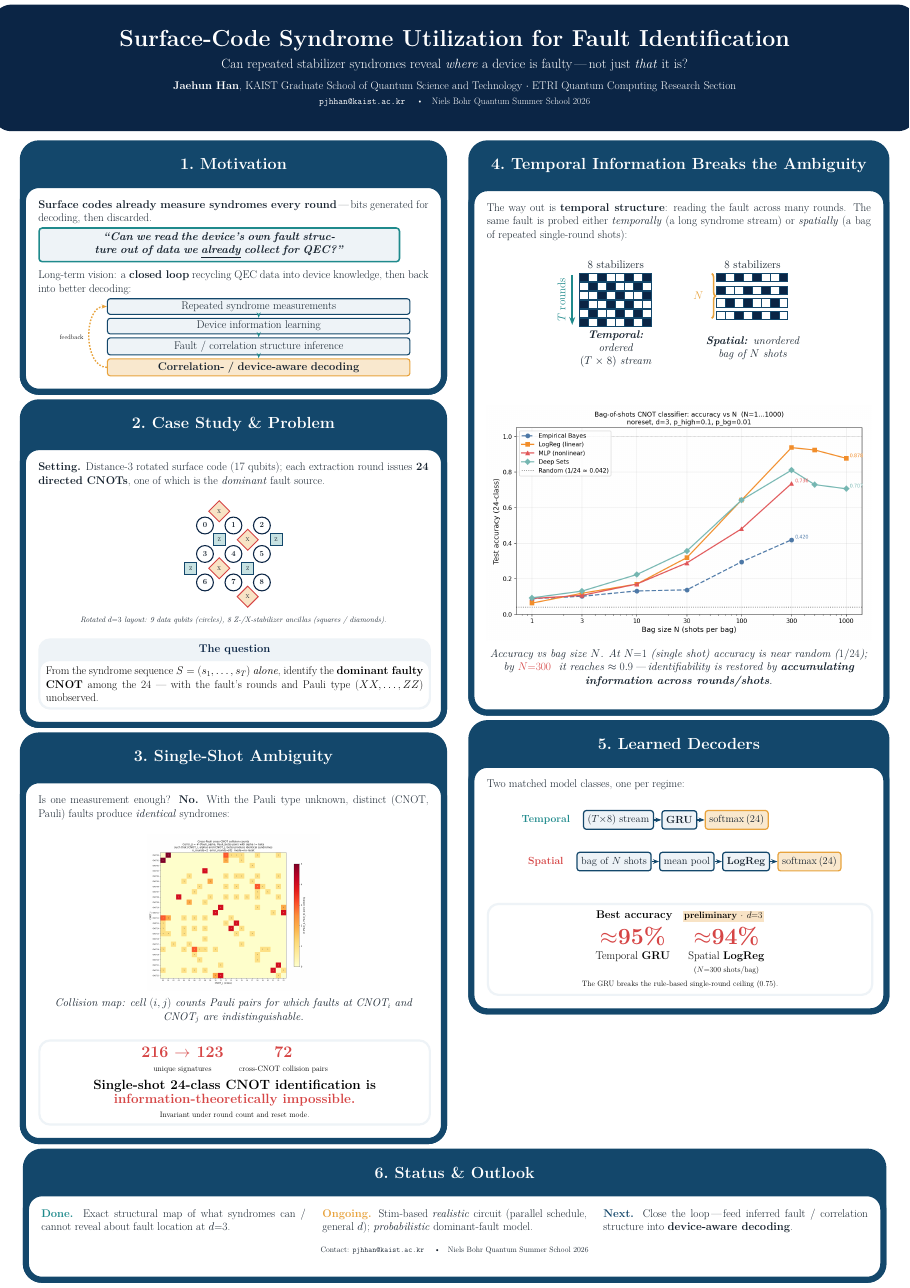
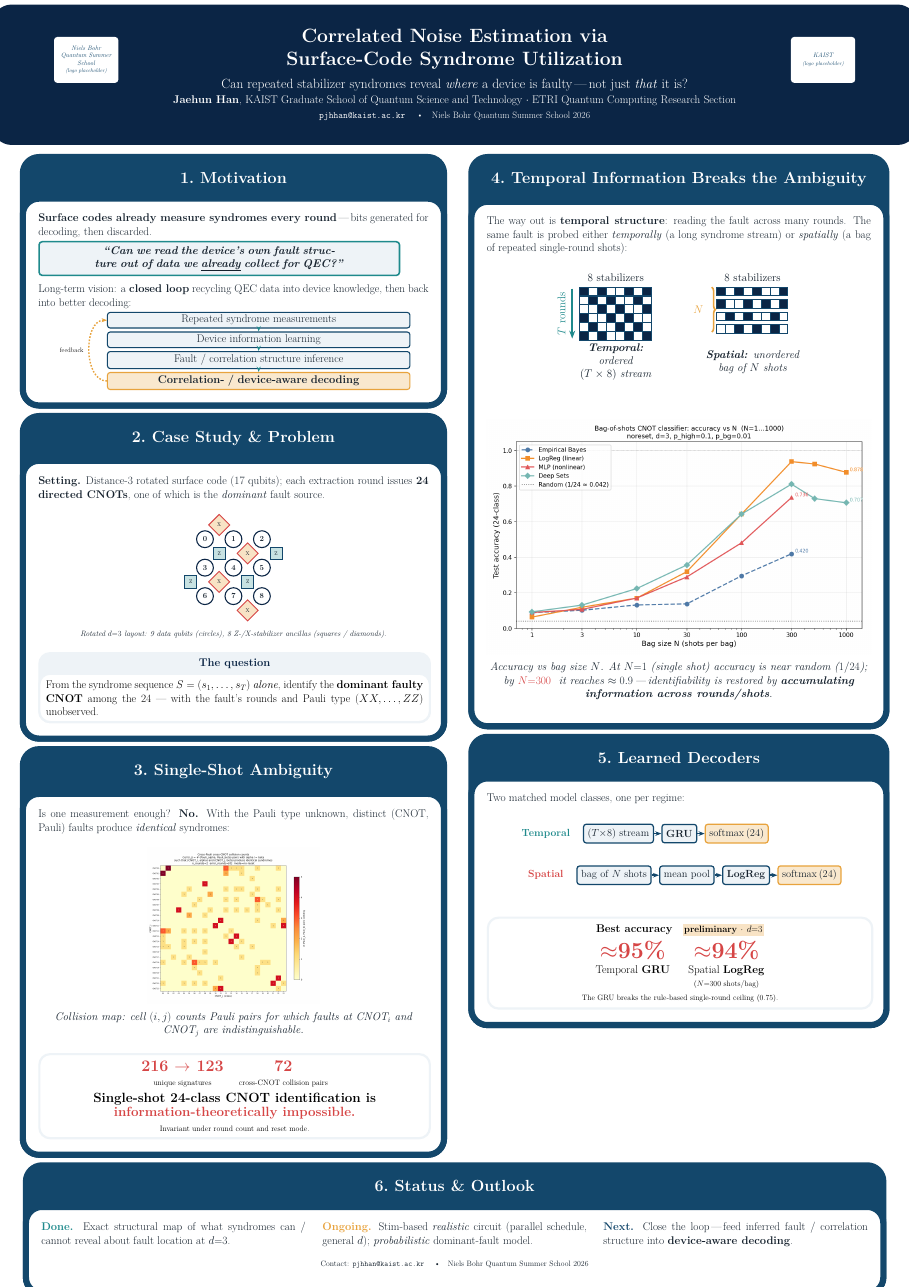
Before and after one commit to Han-JaeHoon/Correlated-Noise-Estimation, a LaTeX poster (poster/poster.tex): the whole page. Compiled offline with pdfLaTeX; a LaTeX package or settings file that is missing is left out.

Commit message:
Poster: new title + header logo placeholders (NBI left, KAIST right)
- Retitle to "Correlated Noise Estimation via Surface-Code Syndrome Utilization".
- Add left/right header logo slots that auto-include figures/logo_nbi.png and
  figures/logo_kaist.png when present, else show a labelled placeholder box.
- Each logo sits on a white rounded panel so a dark logo (KAIST) stays visible
  on the navy header. Document the logo filenames in the poster README.

Co-Authored-By: Claude Opus 4.8 <noreply@anthropic.com>
Claude-Session: https://claude.ai/code/session_016XbRBuwMDkcczCWj5iLQPM

```diff
--- a/poster/poster.tex
+++ b/poster/poster.tex
@@ -48,13 +48,23 @@
 
 \settitle{
   \centering
+  \vspace{2mm}
+  % --- top row: logos flanking the centred title block ---
+  \begin{minipage}[c]{0.17\linewidth}\centering \leftlogo \end{minipage}%
+  \hfill
+  \begin{minipage}[c]{0.64\linewidth}\centering
+    {\color{titlefgcolor}\bfseries\huge
+     Correlated Noise Estimation via\\[1mm]
+     Surface-Code Syndrome Utilization\par}
+    \vspace{4mm}
+    {\color{titlefgcolor}\Large
+     Can repeated stabilizer syndromes reveal \emph{where} a device is
+     faulty\,---\,not just \emph{that} it is?\par}
+  \end{minipage}%
+  \hfill
+  \begin{minipage}[c]{0.17\linewidth}\centering \rightlogo \end{minipage}%
+  \par
   \vspace{3mm}
-  {\color{titlefgcolor}\bfseries\Huge
-   Surface-Code Syndrome Utilization for Fault Identification\par}
-  \vspace{4mm}
-  {\color{titlefgcolor}\Large
-   Can repeated stabilizer syndromes reveal \emph{where} a device is faulty\,---\,not just \emph{that} it is?\par}
-  \vspace{5mm}
   {\color{titlefgcolor}\large
    \textbf{Jaehun Han}, KAIST Graduate School of Quantum Science and Technology
    $\cdot$ ETRI Quantum Computing Research Section\par}
@@ -81,0 +111 @@
+    {\placeholderlogo{Niels Bohr Quantum Summer School}}}}
@@ -82,3 +115,4 @@
+    {\placeholderlogo{KAIST}}}}
 
 \begin{document}
 \maketitle[titletotopverticalspace=5mm, titletoblockverticalspace=10mm]
```
Also changed, not shown: poster/README.md, poster/poster.pdf, poster/poster.tex (24 more changed lines).
